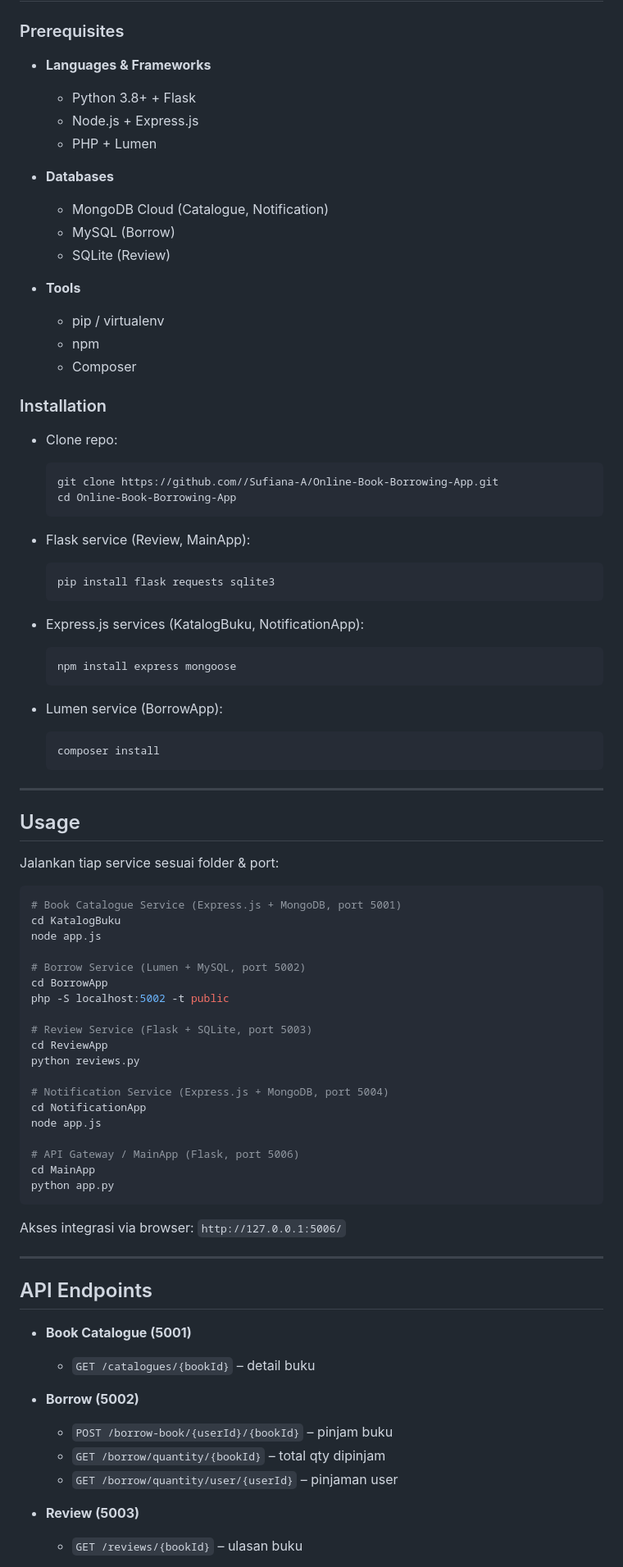
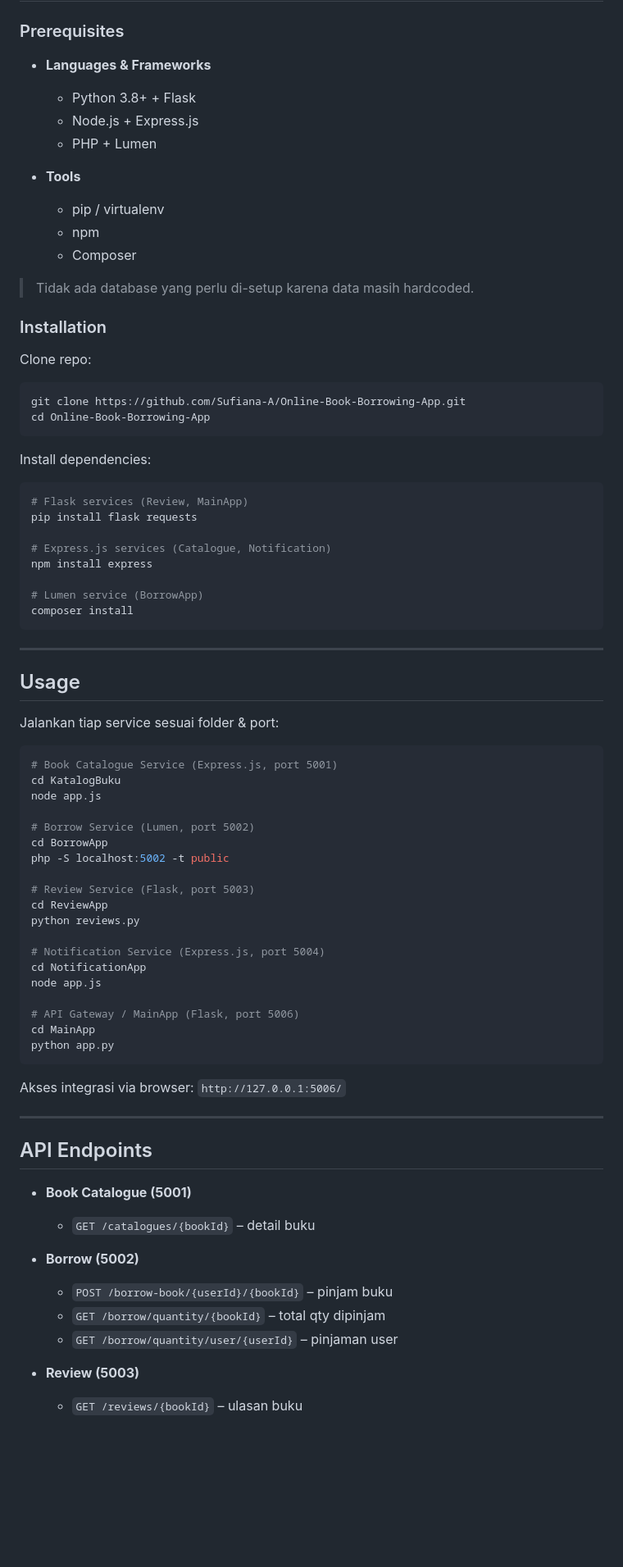
Before and after one commit to Sufiana-A/Online-Book-Borrowing-App, a Markdown page: README.md, the part around the change printed below. Shown: that part at 82% size. Drawn GitHub-style; blank space fills up the shorter version.

````diff
--- a/README.md
+++ b/README.md
@@ -72,50 +69,41 @@ Masing-masing service menggunakan stack & database berbeda, lalu diintegrasikan
 
 ### Prerequisites
 
-- **Languages & Frameworks**
+* **Languages & Frameworks**
 
   * Python 3.8+ + Flask
   * Node.js + Express.js
   * PHP + Lumen
 
-- **Databases**
-
-  * MongoDB Cloud (Catalogue, Notification)
-  * MySQL (Borrow)
-  * SQLite (Review)
-
-- **Tools**
+* **Tools**
 
   * pip / virtualenv
   * npm
   * Composer
 
+> Tidak ada database yang perlu di-setup karena data masih hardcoded.
+
 ### Installation
 
-- Clone repo:
+Clone repo:
 
-  ```bash
-  git clone https://github.com//Sufiana-A/Online-Book-Borrowing-App.git
-  cd Online-Book-Borrowing-App
-  ```
+```bash
+git clone https://github.com/Sufiana-A/Online-Book-Borrowing-App.git
+cd Online-Book-Borrowing-App
+```
 
-- Flask service (Review, MainApp):
+Install dependencies:
 
-  ```bash
-  pip install flask requests sqlite3
-  ```
+```bash
+# Flask services (Review, MainApp)
+pip install flask requests
 
-- Express.js services (KatalogBuku, NotificationApp):
+# Express.js services (Catalogue, Notification)
+npm install express
 
-  ```bash
-  npm install express mongoose
-  ```
-
-- Lumen service (BorrowApp):
-
-  ```bash
-  composer install
-  ```
+# Lumen service (BorrowApp)
+composer install
+```
 
 ---
 
@@ -124,19 +112,19 @@ Masing-masing service menggunakan stack & database berbeda, lalu diintegrasikan
 Jalankan tiap service sesuai folder & port:
 
 ```bash
-# Book Catalogue Service (Express.js + MongoDB, port 5001)
+# Book Catalogue Service (Express.js, port 5001)
 cd KatalogBuku
 node app.js
 
-# Borrow Service (Lumen + MySQL, port 5002)
+# Borrow Service (Lumen, port 5002)
 cd BorrowApp
 php -S localhost:5002 -t public
 
-# Review Service (Flask + SQLite, port 5003)
+# Review Service (Flask, port 5003)
 cd ReviewApp
 python reviews.py
 
-# Notification Service (Express.js + MongoDB, port 5004)
+# Notification Service (Express.js, port 5004)
 cd NotificationApp
 node app.js
 
@@ -152,17 +140,17 @@ Akses integrasi via browser:
 
 ## API Endpoints
 
-- **Book Catalogue (5001)**
+* **Book Catalogue (5001)**
 
   * `GET /catalogues/{bookId}` – detail buku
 
-- **Borrow (5002)**
+* **Borrow (5002)**
 
   * `POST /borrow-book/{userId}/{bookId}` – pinjam buku
   * `GET /borrow/quantity/{bookId}` – total qty dipinjam
   * `GET /borrow/quantity/user/{userId}` – pinjaman user
 
-- **Review (5003)**
+* **Review (5003)**
 
   * `GET /reviews/{bookId}` – ulasan buku
 
````
Also changed, not shown: other parts of README.md (+16 -19 lines).
